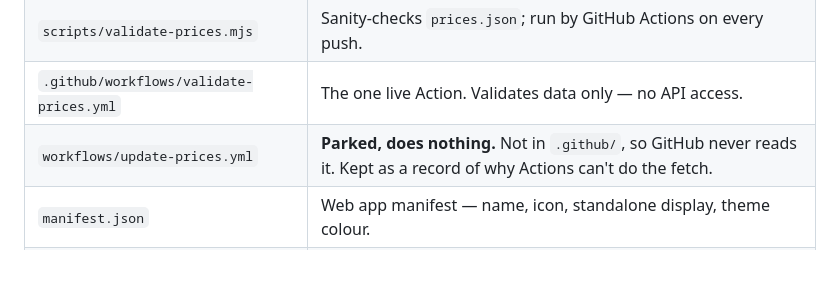
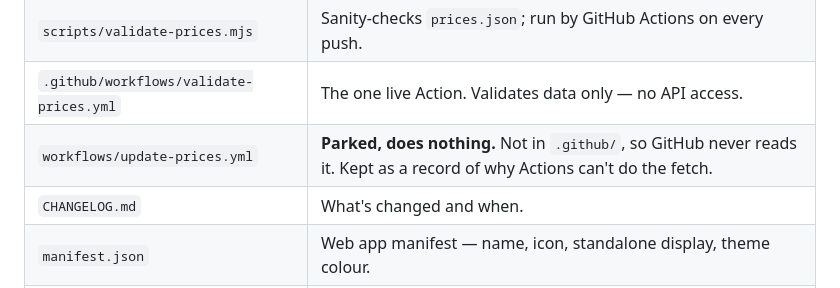
Before and after one commit to taja0001/fuel-calc, a Markdown page: README.md, the part around the change. GitHub-like rendering; blank space fills up the shorter version.

Commit message:
addition of a changelog

```diff
--- a/README.md
+++ b/README.md
@@ -53,6 +53,7 @@ route for journey mode). Both are cookieless and need no key.
 | `scripts/validate-prices.mjs` | Sanity-checks `prices.json`; run by GitHub Actions on every push. |
 | `.github/workflows/validate-prices.yml` | The one live Action. Validates data only — no API access. |
 | `workflows/update-prices.yml` | **Parked, does nothing.** Not in `.github/`, so GitHub never reads it. Kept as a record of why Actions can't do the fetch. |
+| `CHANGELOG.md` | What's changed and when. |
 | `manifest.json` | Web app manifest — name, icon, standalone display, theme colour. |
 | `sw.js` | Service worker: caches the shell, keeps the last prices for offline. |
 | `icon-192.png` | App icon (browser tab + home screen). |
```
Also changed, not shown: CHANGELOG.md (added, +102 -0 lines).
